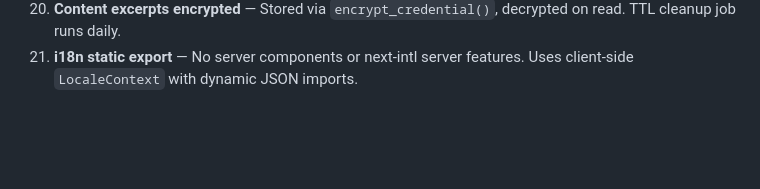
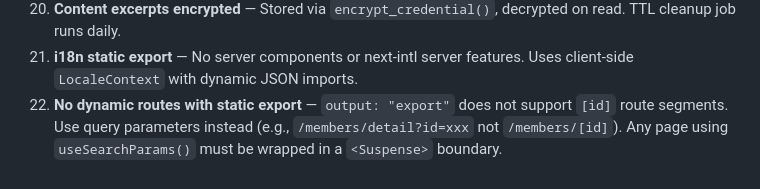
Before and after one commit to mick-e/bhapi-ai-portal, a Markdown page: CLAUDE.md, the part around the change. Rendered like a GitHub page; blank space fills up the shorter version.

Commit message:
docs: add gotcha #22 about dynamic routes + static export
Co-Authored-By: Claude Opus 4.6 <noreply@anthropic.com>

```diff
--- a/CLAUDE.md
+++ b/CLAUDE.md
@@ -286,3 +286,4 @@ All custom exceptions inherit from `src.exceptions.BhapiException`:
 19. **Stripe webhooks persist** — `handle_webhook_event()` creates/updates Subscription rows in DB for created/updated/cancelled/payment_failed events
 20. **Content excerpts encrypted** — Stored via `encrypt_credential()`, decrypted on read. TTL cleanup job runs daily.
 21. **i18n static export** — No server components or next-intl server features. Uses client-side `LocaleContext` with dynamic JSON imports.
+22. **No dynamic routes with static export** — `output: "export"` does not support `[id]` route segments. Use query parameters instead (e.g., `/members/detail?id=xxx` not `/members/[id]`). Any page using `useSearchParams()` must be wrapped in a `<Suspense>` boundary.
```
